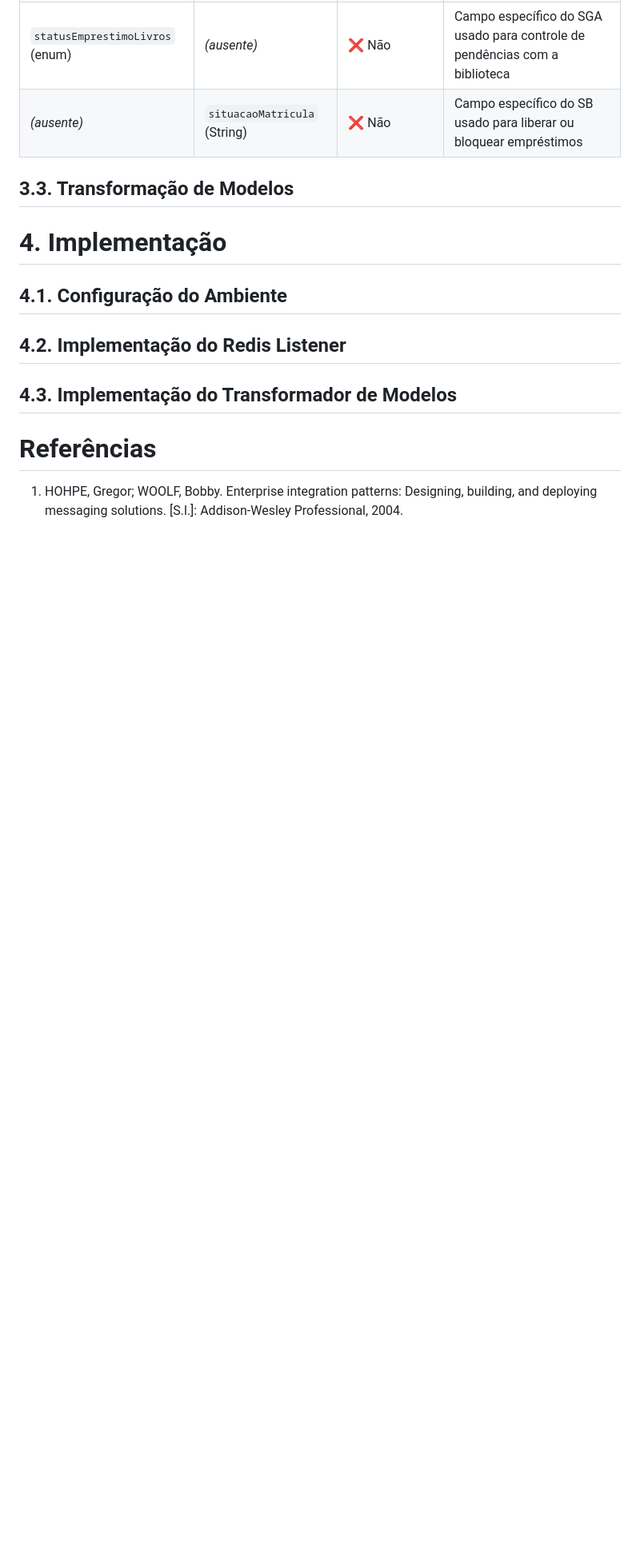
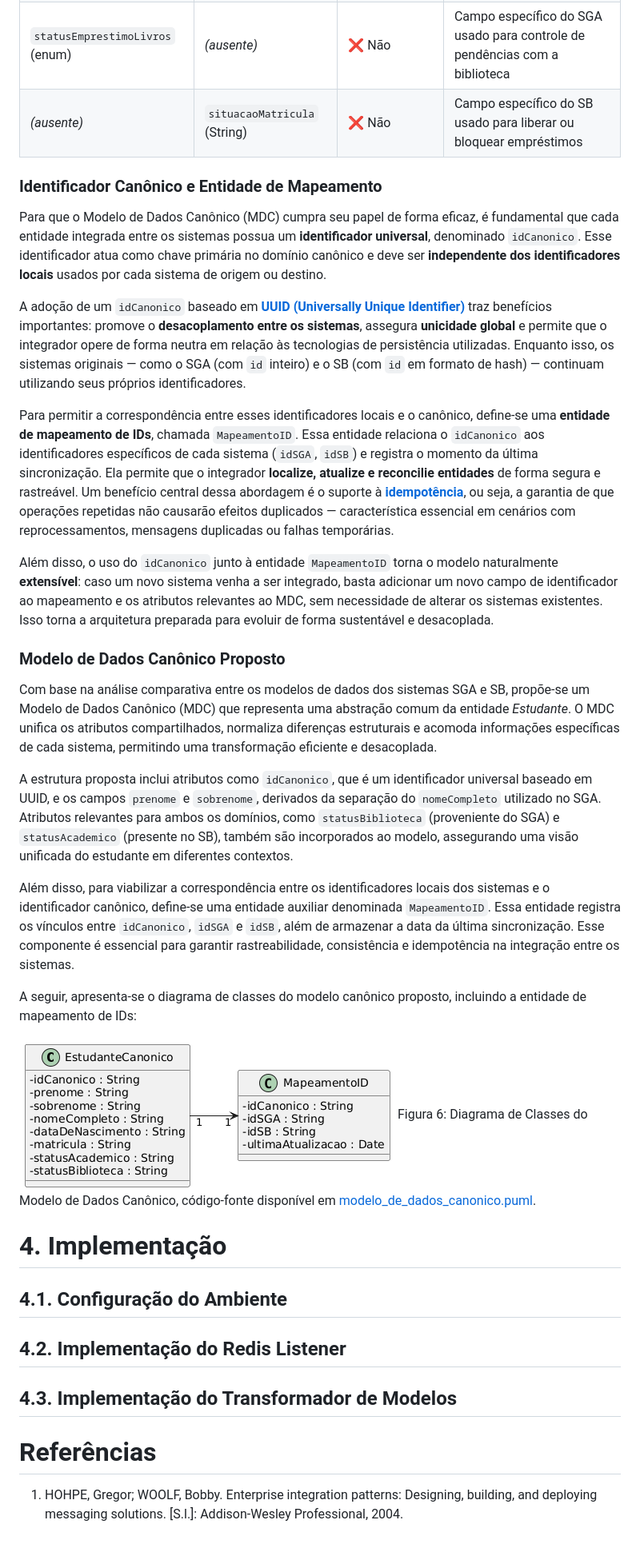
Before and after one commit to marceloakira/tutorials, a Markdown page: integrador-redis2/README.md, the part around the change. Shown: that part at 80% size. Rendered like a GitHub page; pictures changed too: integrador-redis2/modelo_de_dados_canonico.png (added); blank space fills up the shorter version.

Commit message:
[update] modelo de dados canonico proposto

```diff
--- a/integrador-redis2/README.md
+++ b/integrador-redis2/README.md
@@ -145,11 +145,30 @@ Na figura acima, os sistemas A, B e C e D dependem do MDC, mas cada um não depe
 | `statusEmprestimoLivros` (enum) | *(ausente)*                    | ❌ Não                   | Campo específico do SGA usado para controle de pendências com a biblioteca   |
 | *(ausente)*                      | `situacaoMatricula` (String)   | ❌ Não                   | Campo específico do SB usado para liberar ou bloquear empréstimos            |
 
+### Identificador Canônico e Entidade de Mapeamento
 
-## 3.3. Transformação de Modelos
+Para que o Modelo de Dados Canônico (MDC) cumpra seu papel de forma eficaz, é fundamental que cada entidade integrada entre os sistemas possua um **identificador universal**, denominado `idCanonico`. Esse identificador atua como chave primária no domínio canônico e deve ser **independente dos identificadores locais** usados por cada sistema de origem ou destino.
+
+A adoção de um `idCanonico` baseado em **[UUID (Universally Unique Identifier)](https://pt.wikipedia.org/wiki/UUID)** traz benefícios importantes: promove o **desacoplamento entre os sistemas**, assegura **unicidade global** e permite que o integrador opere de forma neutra em relação às tecnologias de persistência utilizadas. Enquanto isso, os sistemas originais — como o SGA (com `id` inteiro) e o SB (com `id` em formato de hash) — continuam utilizando seus próprios identificadores.
+
+Para permitir a correspondência entre esses identificadores locais e o canônico, define-se uma **entidade de mapeamento de IDs**, chamada `MapeamentoID`. Essa entidade relaciona o `idCanonico` aos identificadores específicos de cada sistema (`idSGA`, `idSB`) e registra o momento da última sincronização. Ela permite que o integrador **localize, atualize e reconcilie entidades** de forma segura e rastreável. Um benefício central dessa abordagem é o suporte à **[idempotência](https://www.enterpriseintegrationpatterns.com/patterns/messaging/IdempotentReceiver.html)**, ou seja, a garantia de que operações repetidas não causarão efeitos duplicados — característica essencial em cenários com reprocessamentos, mensagens duplicadas ou falhas temporárias.
+
+Além disso, o uso do `idCanonico` junto à entidade `MapeamentoID` torna o modelo naturalmente **extensível**: caso um novo sistema venha a ser integrado, basta adicionar um novo campo de identificador ao mapeamento e os atributos relevantes ao MDC, sem necessidade de alterar os sistemas existentes. Isso torna a arquitetura preparada para evoluir de forma sustentável e desacoplada.
+
+### Modelo de Dados Canônico Proposto
+
+Com base na análise comparativa entre os modelos de dados dos sistemas SGA e SB, propõe-se um Modelo de Dados Canônico (MDC) que representa uma abstração comum da entidade *Estudante*. O MDC unifica os atributos compartilhados, normaliza diferenças estruturais e acomoda informações específicas de cada sistema, permitindo uma transformação eficiente e desacoplada.
+
+A estrutura proposta inclui atributos como `idCanonico`, que é um identificador universal baseado em UUID, e os campos `prenome` e `sobrenome`, derivados da separação do `nomeCompleto` utilizado no SGA. Atributos relevantes para ambos os domínios, como `statusBiblioteca` (proveniente do SGA) e `statusAcademico` (presente no SB), também são incorporados ao modelo, assegurando uma visão unificada do estudante em diferentes contextos.
+
+Além disso, para viabilizar a correspondência entre os identificadores locais dos sistemas e o identificador canônico, define-se uma entidade auxiliar denominada `MapeamentoID`. Essa entidade registra os vínculos entre `idCanonico`, `idSGA` e `idSB`, além de armazenar a data da última sincronização. Esse componente é essencial para garantir rastreabilidade, consistência e idempotência na integração entre os sistemas.
+
+A seguir, apresenta-se o diagrama de classes do modelo canônico proposto, incluindo a entidade de mapeamento de IDs:
+
+![Modelo de Dados Canônico](modelo_de_dados_canonico.png)
+Figura 6: Diagrama de Classes do Modelo de Dados Canônico, código-fonte disponível em [modelo_de_dados_canonico.puml](modelo_de_dados_canonico.puml).
 
 # 4. Implementação
-
 
 ## 4.1. Configuração do Ambiente
 
```
Also changed, not shown: 1 other file.
